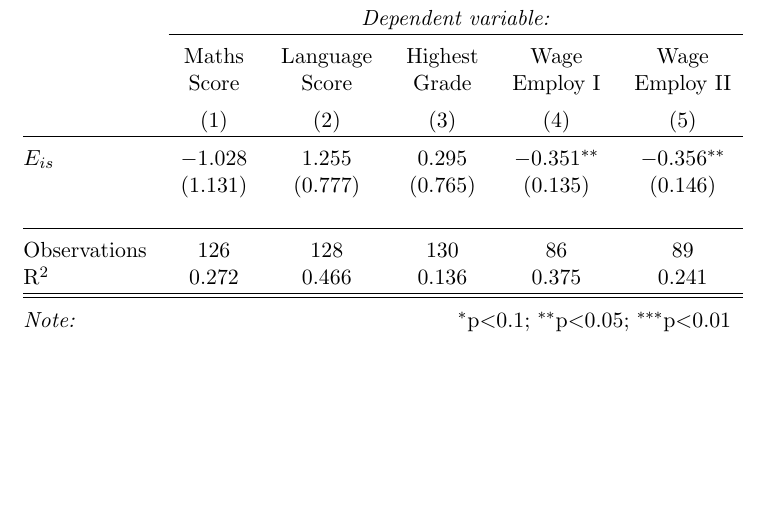
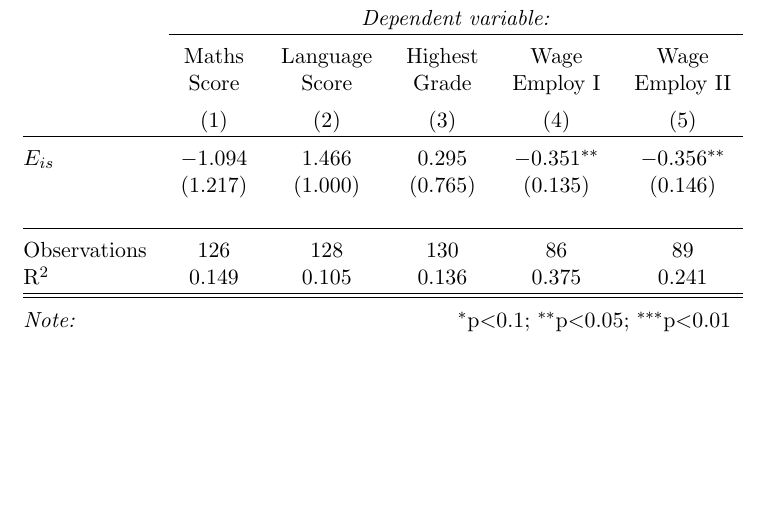
Before and after one commit to lemitaye/potential_research-Young_Lives, a LaTeX document (tex/IMTI_main.tex, which reads tex/tables/tableIV.tex): part of page 3 of 3, cut so that both start at the same text. Compiled offline with pdfLaTeX.

Commit message:
updated IMTI (2)

```diff
--- a/tex/tables/tableIV.tex
+++ b/tex/tables/tableIV.tex
@@ -14,12 +14,12 @@
  & Score & Score & Grade & Employ I & Employ II \\
 \\[-1.8ex] & (1) & (2) & (3) & (4) & (5)\\
 \hline \\[-1.8ex]
- $E_{is}$ & $-$1.028 & 1.255 & 0.295 & $-$0.351$^{**}$ & $-$0.356$^{**}$ \\
-  & (1.131) & (0.777) & (0.765) & (0.135) & (0.146) \\
+ $E_{is}$ & $-$1.094 & 1.466 & 0.295 & $-$0.351$^{**}$ & $-$0.356$^{**}$ \\
+  & (1.217) & (1.000) & (0.765) & (0.135) & (0.146) \\
   & & & & & \\
 \hline \\[-1.8ex]
 Observations & 126 & 128 & 130 & 86 & 89 \\
-R$^{2}$ & 0.272 & 0.466 & 0.136 & 0.375 & 0.241 \\
+R$^{2}$ & 0.149 & 0.105 & 0.136 & 0.375 & 0.241 \\
 \hline
 \hline \\[-1.8ex]
 \textit{Note:}  & \multicolumn{5}{r}{$^{*}$p$<$0.1; $^{**}$p$<$0.05; $^{***}$p$<$0.01} \\
```
Also changed, not shown: tex/IMTI_main.pdf, tex/tables/tableIV.tex (2 more changed lines).
